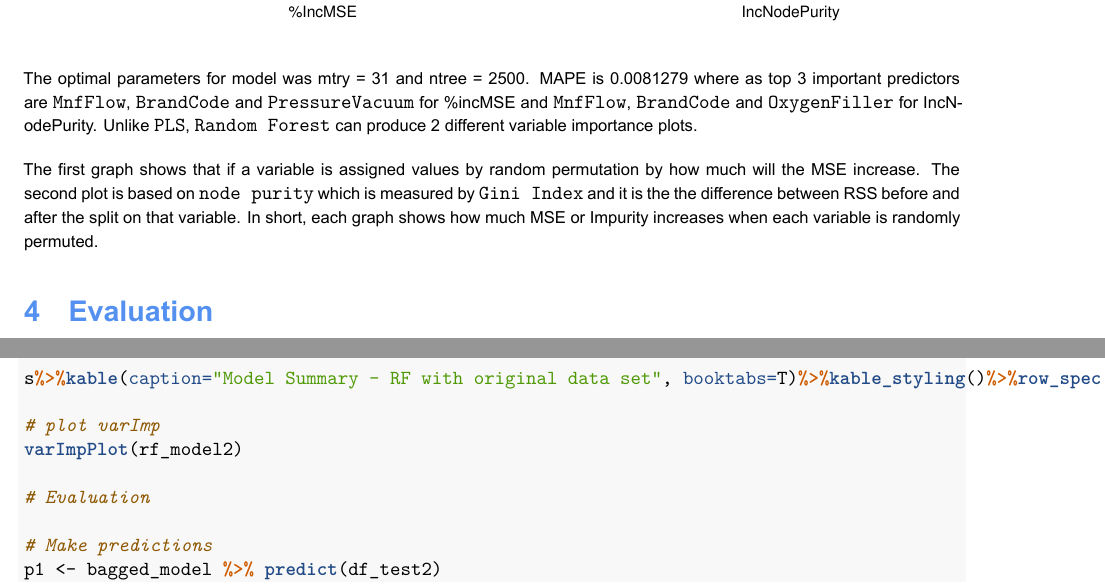
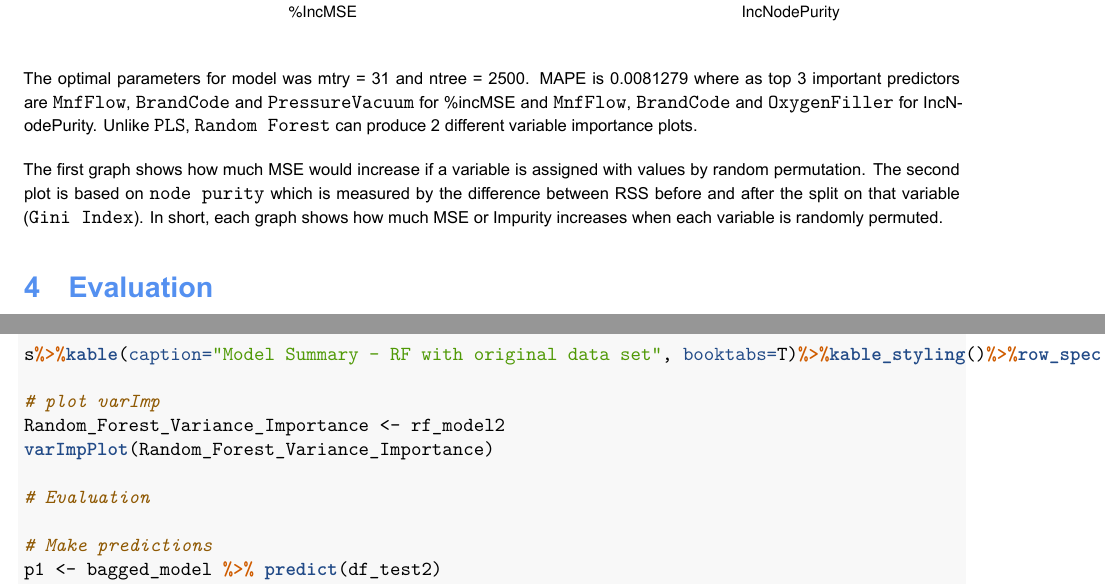
Before and after one commit to wheremagichappens/CUNY_DATA_624, a LaTeX document (Project_Two/drafts/Proj2-AndyHwang.tex): two parts of pages 13 and 21 of 22, joined at a grey line, cut so that both start at the same text. The pictures show the PDF file Project_Two/drafts/Proj2-AndyHwang.pdf that the author committed with the source.

Commit message:
Add files via upload

```diff
--- a/Project_Two/drafts/Proj2-AndyHwang.tex
+++ b/Project_Two/drafts/Proj2-AndyHwang.tex
@@ -608,12 +608,12 @@ The optimal parameters for model was mtry = 31 and ntree = 2500. MAPE is
 IncNodePurity. Unlike \texttt{PLS}, \texttt{Random\ Forest} can produce
 2 different variable importance plots.
 
-The first graph shows that if a variable is assigned values by random
-permutation by how much will the MSE increase. The second plot is based
-on \texttt{node\ purity} which is measured by \texttt{Gini\ Index} and
-it is the the difference between RSS before and after the split on that
-variable. In short, each graph shows how much MSE or Impurity increases
-when each variable is randomly permuted.
+The first graph shows how much MSE would increase if a variable is
+assigned with values by random permutation. The second plot is based on
+\texttt{node\ purity} which is measured by the difference between RSS
+before and after the split on that variable (\texttt{Gini\ Index}). In
+short, each graph shows how much MSE or Impurity increases when each
+variable is randomly permuted.
 
 \chapter{Evaluation}\label{evaluation}
 
@@ -938,7 +938,8 @@ model) on \texttt{StudentEvaluation} as CSV file.
 \NormalTok{s}\OperatorTok{%>%}\KeywordTok{kable}\NormalTok{(}\DataTypeTok{caption=}\StringTok{"Model Summary - RF with original data set"}\NormalTok{, }\DataTypeTok{booktabs=}\NormalTok{T)}\OperatorTok{%>%}\KeywordTok{kable_styling}\NormalTok{()}\OperatorTok{%>%}\KeywordTok{row_spec}\NormalTok{()}
 
 \CommentTok{# plot varImp}
-\KeywordTok{varImpPlot}\NormalTok{(rf_model2)}
+\NormalTok{Random_Forest_Variance_Importance <-}\StringTok{ }\NormalTok{rf_model2}
+\KeywordTok{varImpPlot}\NormalTok{(Random_Forest_Variance_Importance)}
 
 \CommentTok{# Evaluation}
 
```
Also changed, not shown: Project_Two/drafts/Proj2-AndyHwang.pdf, 2 other files.
